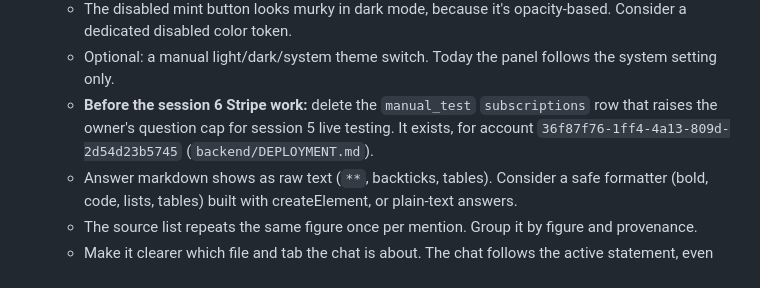
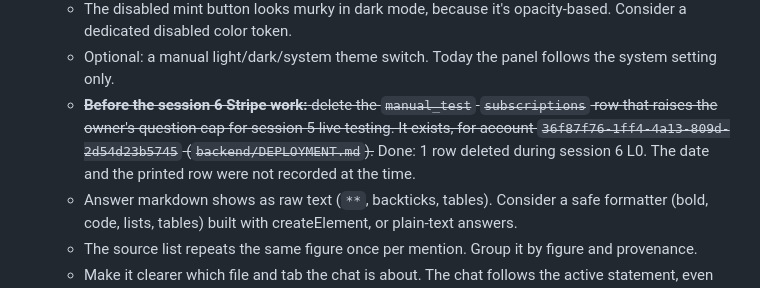
Before and after one commit to yz002/financial-analysis-agent, a Markdown page: docs/chrome-extension-design.md, the part around the change. Rendered like a GitHub page.

```diff
--- a/docs/chrome-extension-design.md
+++ b/docs/chrome-extension-design.md
@@ -1047,9 +1047,10 @@ Items 6–9 come from 3b; session 4 closed 6 and 8. Items 10–12 come from sess
       a dedicated disabled color token.
     - Optional: a manual light/dark/system theme switch. Today the panel follows the system
       setting only.
-    - **Before the session 6 Stripe work:** delete the `manual_test` `subscriptions` row
+    - ~~**Before the session 6 Stripe work:** delete the `manual_test` `subscriptions` row
       that raises the owner's question cap for session 5 live testing. It exists, for account
-      `36f87f76-1ff4-4a13-809d-2d54d23b5745` (`backend/DEPLOYMENT.md`).
+      `36f87f76-1ff4-4a13-809d-2d54d23b5745` (`backend/DEPLOYMENT.md`).~~ Done: 1 row deleted
+      during session 6 L0. The date and the printed row were not recorded at the time.
     - Answer markdown shows as raw text (`**`, backticks, tables). Consider a safe formatter
       (bold, code, lists, tables) built with createElement, or plain-text answers.
     - The source list repeats the same figure once per mention. Group it by figure and
```
Also changed, not shown: backend/DEPLOYMENT.md (+4 -4 lines).
